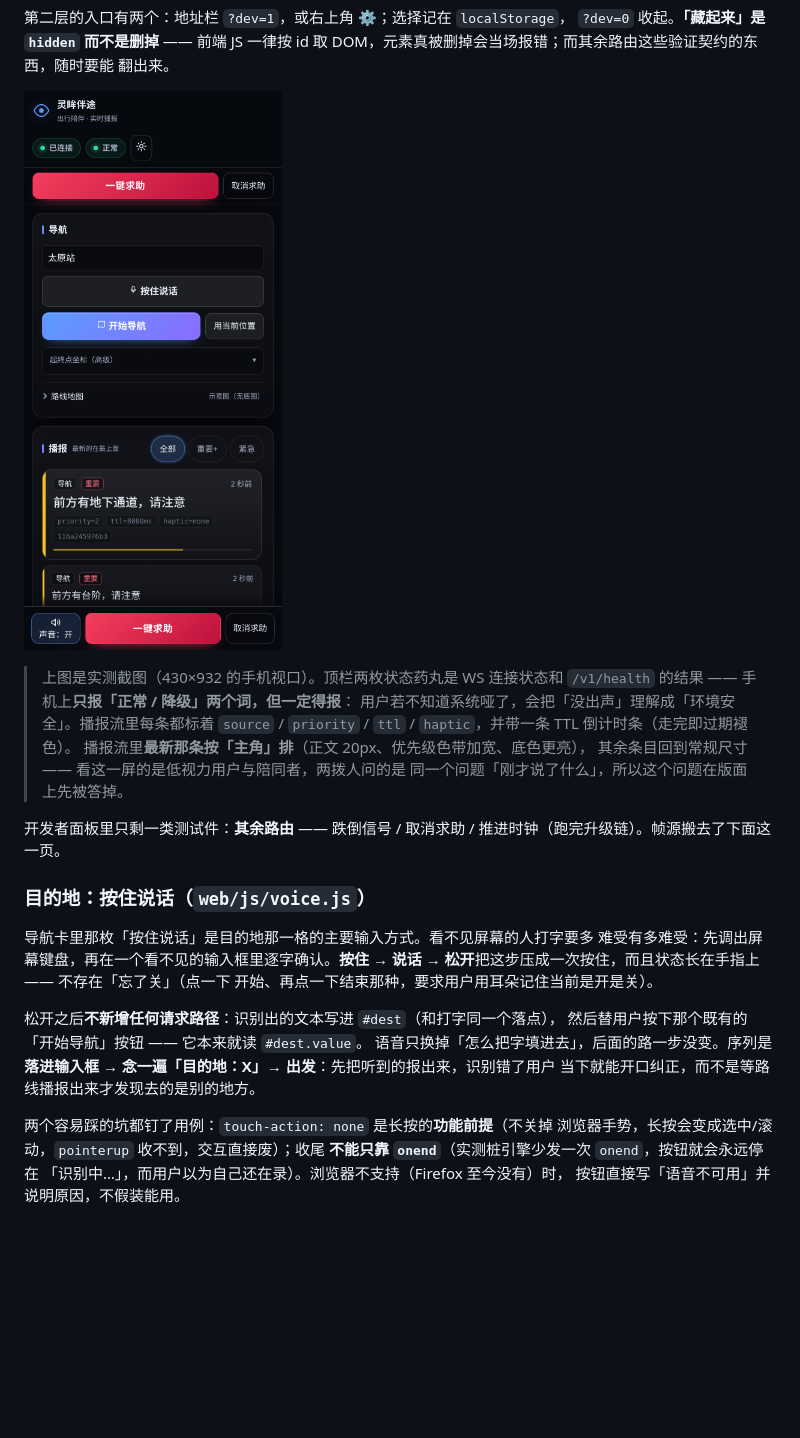
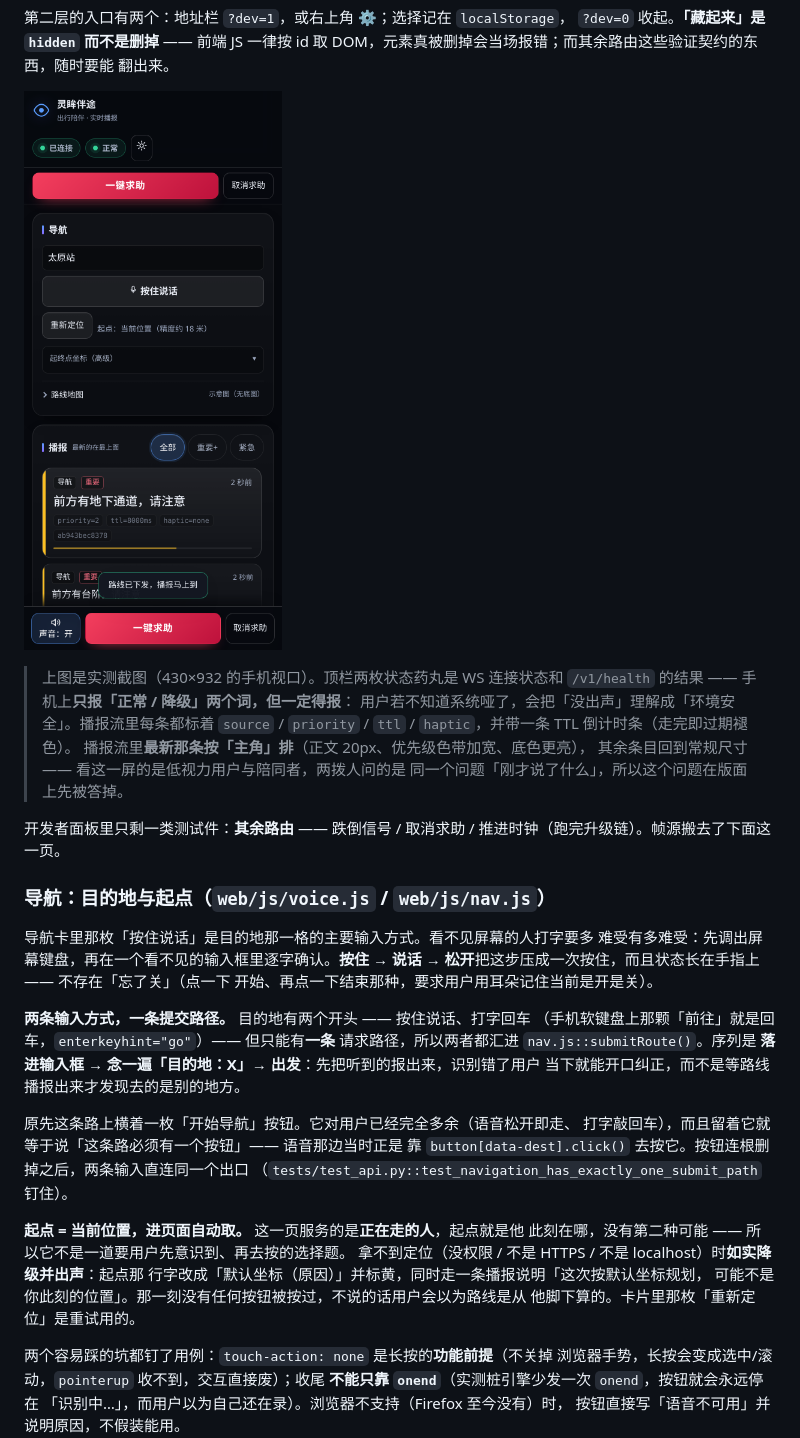
Before and after one commit to shuishen-cloud/BlinderDetector, a Markdown page: README.md, the part around the change. Drawn GitHub-style; pictures changed too: data/main_gui.png; blank space fills up the shorter version.

```diff
--- a/README.md
+++ b/README.md
@@ -86,18 +86,30 @@ uvicorn app.main:app --host 0.0.0.0 --port 8000
 开发者面板里只剩一类测试件：**其余路由** —— 跌倒信号 / 取消求助 /
 推进时钟（跑完升级链）。帧源搬去了下面这一页。
 
-### 目的地：按住说话（`web/js/voice.js`）
+### 导航：目的地与起点（`web/js/voice.js` / `web/js/nav.js`）
 
 导航卡里那枚「按住说话」是目的地那一格的主要输入方式。看不见屏幕的人打字要多
 难受有多难受：先调出屏幕键盘，再在一个看不见的输入框里逐字确认。**按住 → 说话
 → 松开**把这步压成一次按住，而且状态长在手指上 —— 不存在「忘了关」（点一下
 开始、再点一下结束那种，要求用户用耳朵记住当前是开是关）。
 
-松开之后**不新增任何请求路径**：识别出的文本写进 `#dest`（和打字同一个落点），
-然后替用户按下那个既有的「开始导航」按钮 —— 它本来就读 `#dest.value`。
-语音只换掉「怎么把字填进去」，后面的路一步没变。序列是
+**两条输入方式，一条提交路径。** 目的地有两个开头 —— 按住说话、打字回车
+（手机软键盘上那颗「前往」就是回车，`enterkeyhint="go"`）—— 但只能有**一条**
+请求路径，所以两者都汇进 `nav.js::submitRoute()`。序列是
 **落进输入框 → 念一遍「目的地：X」→ 出发**：先把听到的报出来，识别错了用户
 当下就能开口纠正，而不是等路线播报出来才发现去的是别的地方。
+
+原先这条路上横着一枚「开始导航」按钮。它对用户已经完全多余（语音松开即走、
+打字敲回车），而且留着它就等于说「这条路必须有一个按钮」—— 语音那边当时正是
+靠 `button[data-dest].click()` 去按它。按钮连根删掉之后，两条输入直连同一个出口
+（`tests/test_api.py::test_navigation_has_exactly_one_submit_path` 钉住）。
+
+**起点 = 当前位置，进页面自动取。** 这一页服务的是**正在走的人**，起点就是他
+此刻在哪，没有第二种可能 —— 所以它不是一道要用户先意识到、再去按的选择题。
+拿不到定位（没权限 / 不是 HTTPS / 不是 localhost）时**如实降级并出声**：起点那
+行字改成「默认坐标（原因）」并标黄，同时走一条播报说明「这次按默认坐标规划，
+可能不是你此刻的位置」。那一刻没有任何按钮被按过，不说的话用户会以为路线是从
+他脚下算的。卡片里那枚「重新定位」是重试用的。
 
 两个容易踩的坑都钉了用例：`touch-action: none` 是长按的**功能前提**（不关掉
 浏览器手势，长按会变成选中/滚动，`pointerup` 收不到，交互直接废）；收尾
```
Also changed, not shown: 工作管理.md (+5 -1 lines), 8 other files.
